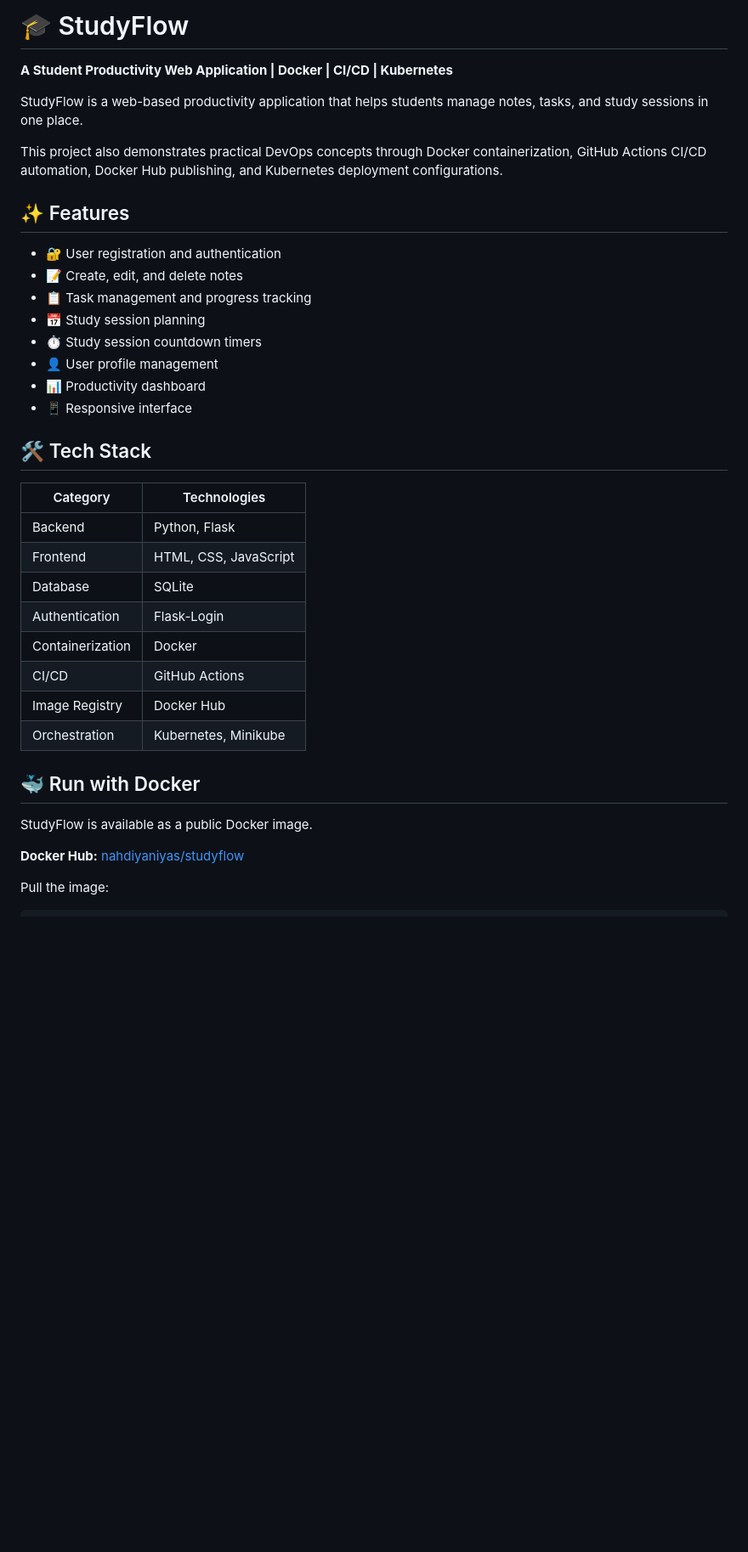
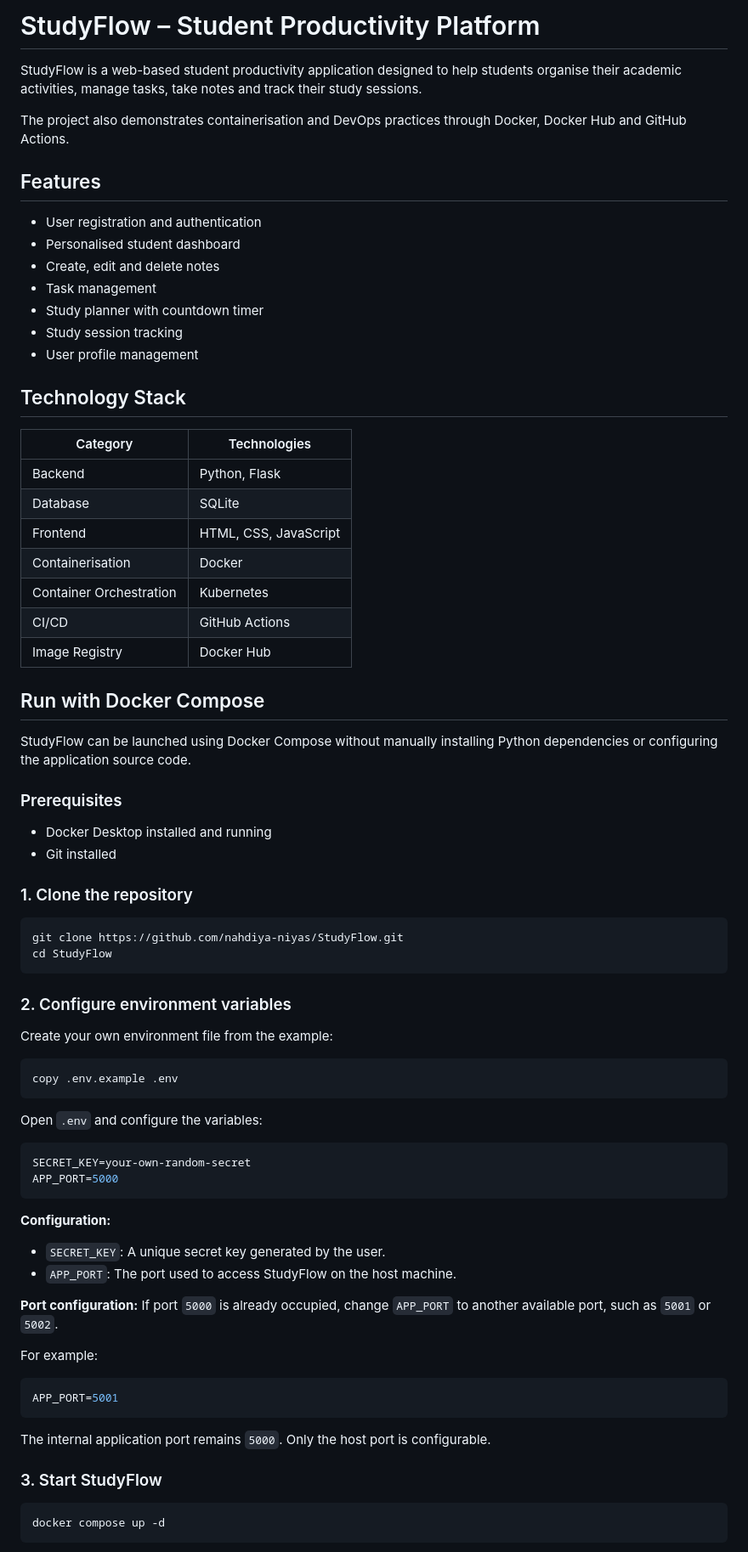
Before and after one commit to nahdiya-niyas/StudyFlow, a Markdown page: README.md, the part around one of its changes. Shown at 85% size. GitHub-like rendering; blank space fills up the shorter version.

````diff
--- a/README.md
+++ b/README.md
@@ -1,39 +1,80 @@
-# 🎓 StudyFlow
+# StudyFlow – Student Productivity Platform
 
-**A Student Productivity Web Application | Docker | CI/CD | Kubernetes**
+StudyFlow is a web-based student productivity application designed to help students organise their academic activities, manage tasks, take notes and track their study sessions.
 
-StudyFlow is a web-based productivity application that helps students manage notes, tasks, and study sessions in one place.
+The project also demonstrates containerisation and DevOps practices through Docker, Docker Hub and GitHub Actions.
 
-This project also demonstrates practical DevOps concepts through Docker containerization, GitHub Actions CI/CD automation, Docker Hub publishing, and Kubernetes deployment configurations.
+## Features
 
-## ✨ Features
+- User registration and authentication
+- Personalised student dashboard
+- Create, edit and delete notes
+- Task management
+- Study planner with countdown timer
+- Study session tracking
+- User profile management
 
-- 🔐 User registration and authentication
-- 📝 Create, edit, and delete notes
-- 📋 Task management and progress tracking
-- 📅 Study session planning
-- ⏱️ Study session countdown timers
-- 👤 User profile management
-- 📊 Productivity dashboard
-- 📱 Responsive interface
-
-## 🛠️ Tech Stack
+## Technology Stack
 
 | Category | Technologies |
 |---|---|
 | Backend | Python, Flask |
+| Database | SQLite |
 | Frontend | HTML, CSS, JavaScript |
-| Database | SQLite |
-| Authentication | Flask-Login |
-| Containerization | Docker |
+| Containerisation | Docker |
+| Container Orchestration | Kubernetes |
 | CI/CD | GitHub Actions |
 | Image Registry | Docker Hub |
-| Orchestration | Kubernetes, Minikube |
 
-## 🐳 Run with Docker
+## Run with Docker Compose
 
-StudyFlow is available as a public Docker image.
+StudyFlow can be launched using Docker Compose without manually installing Python dependencies or configuring the application source code.
 
-**Docker Hub:** [nahdiyaniyas/studyflow](https://hub.docker.com/r/nahdiyaniyas/studyflow)
+### Prerequisites
 
-Pull the image:
+- Docker Desktop installed and running
+- Git installed
+
+### 1. Clone the repository
+
+```bash
+git clone https://github.com/nahdiya-niyas/StudyFlow.git
+cd StudyFlow
+```
+
+### 2. Configure environment variables
+
+Create your own environment file from the example:
+
+```bash
+copy .env.example .env
+```
+
+Open `.env` and configure the variables:
+
+```env
+SECRET_KEY=your-own-random-secret
+APP_PORT=5000
+```
+
+**Configuration:**
+
+- `SECRET_KEY`: A unique secret key generated by the user.
+- `APP_PORT`: The port used to access StudyFlow on the host machine.
+
+**Port configuration:** If port `5000` is already occupied, change `APP_PORT` to another available port, such as `5001` or `5002`.
+
+For example:
+
+```env
+APP_PORT=5001
+```
+
+The internal application port remains `5000`. Only the host port is configurable.
+
+### 3. Start StudyFlow
+
+```bash
+docker compose up -d
+```
+
````
Also changed, not shown: other parts of README.md (+86 -71 lines).
